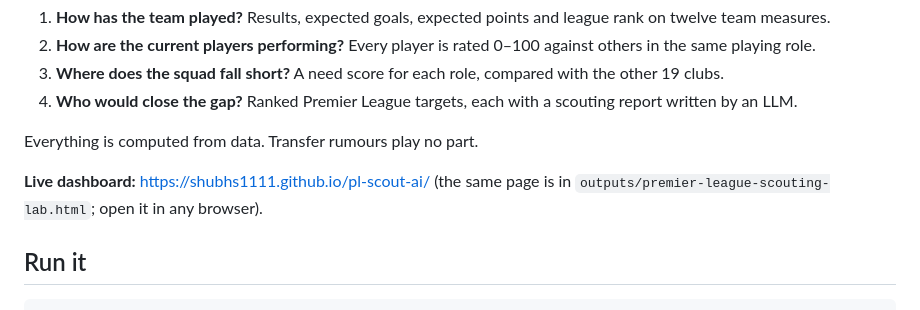
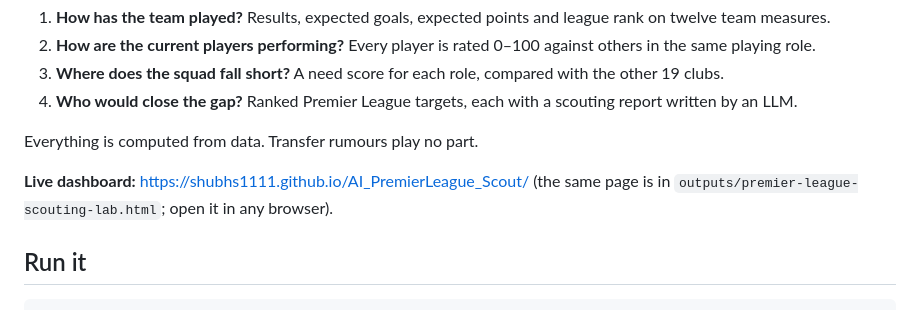
Before and after one commit to shubhs1111/AI_PremierLeague_Scout, a Markdown page: README.md, the part around the change. Drawn GitHub-style.

Commit message:
Point README at the repo's Pages URL
Co-Authored-By: Claude Opus 5.5 (1M context) <noreply@anthropic.com>
Claude-Session: https://claude.ai/code/session_01CSaGES17WYMGMKwJaAgutV

```diff
--- a/README.md
+++ b/README.md
@@ -9,7 +9,7 @@ An AI-assisted recruitment model for all 20 Premier League clubs in 2026/27. For
 
 Everything is computed from data. Transfer rumours play no part.
 
-**Live dashboard:** https://shubhs1111.github.io/pl-scout-ai/ (the same page is in `outputs/premier-league-scouting-lab.html`; open it in any browser).
+**Live dashboard:** https://shubhs1111.github.io/AI_PremierLeague_Scout/ (the same page is in `outputs/premier-league-scouting-lab.html`; open it in any browser).
 
 ## Run it
 
```
